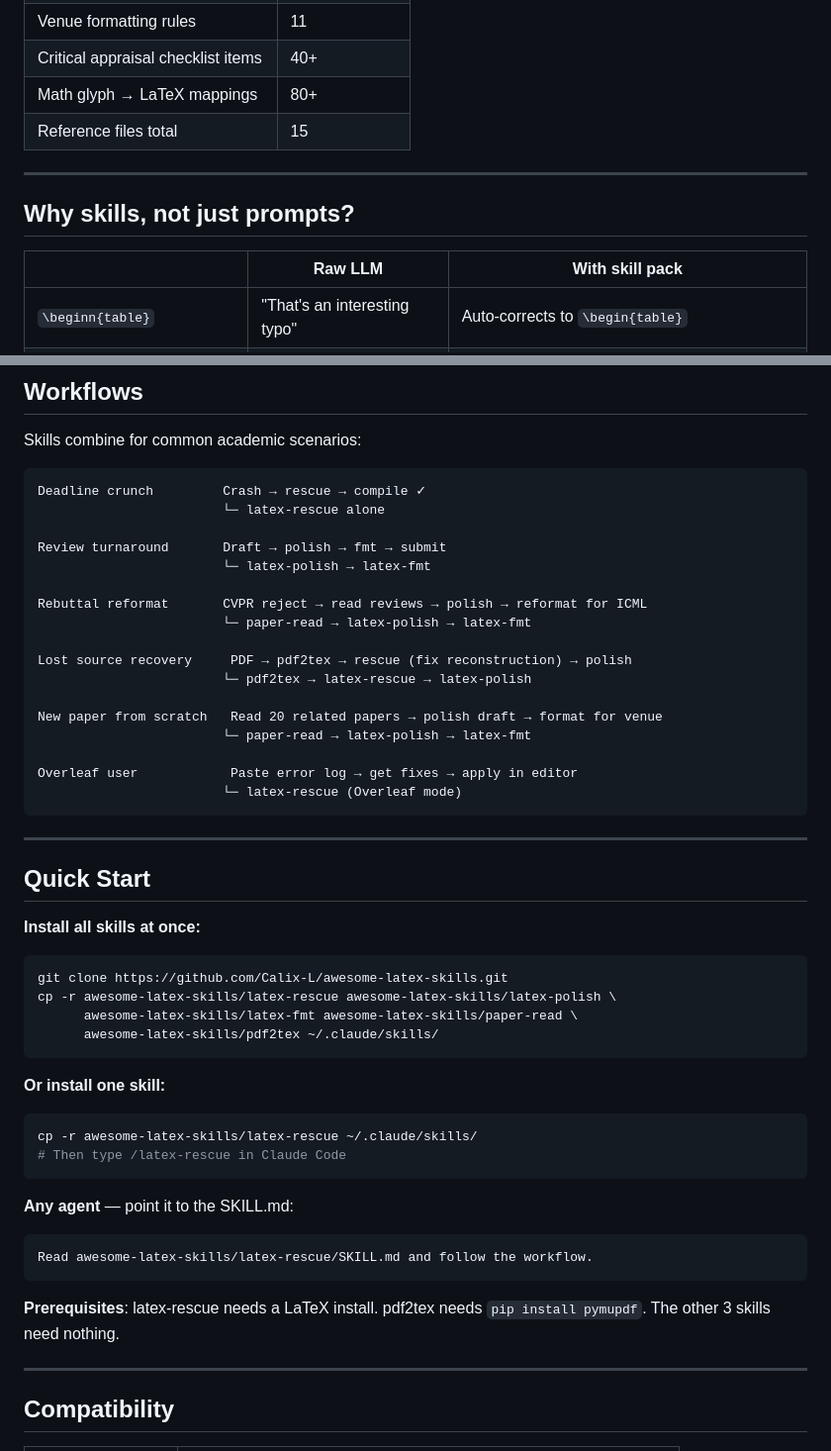
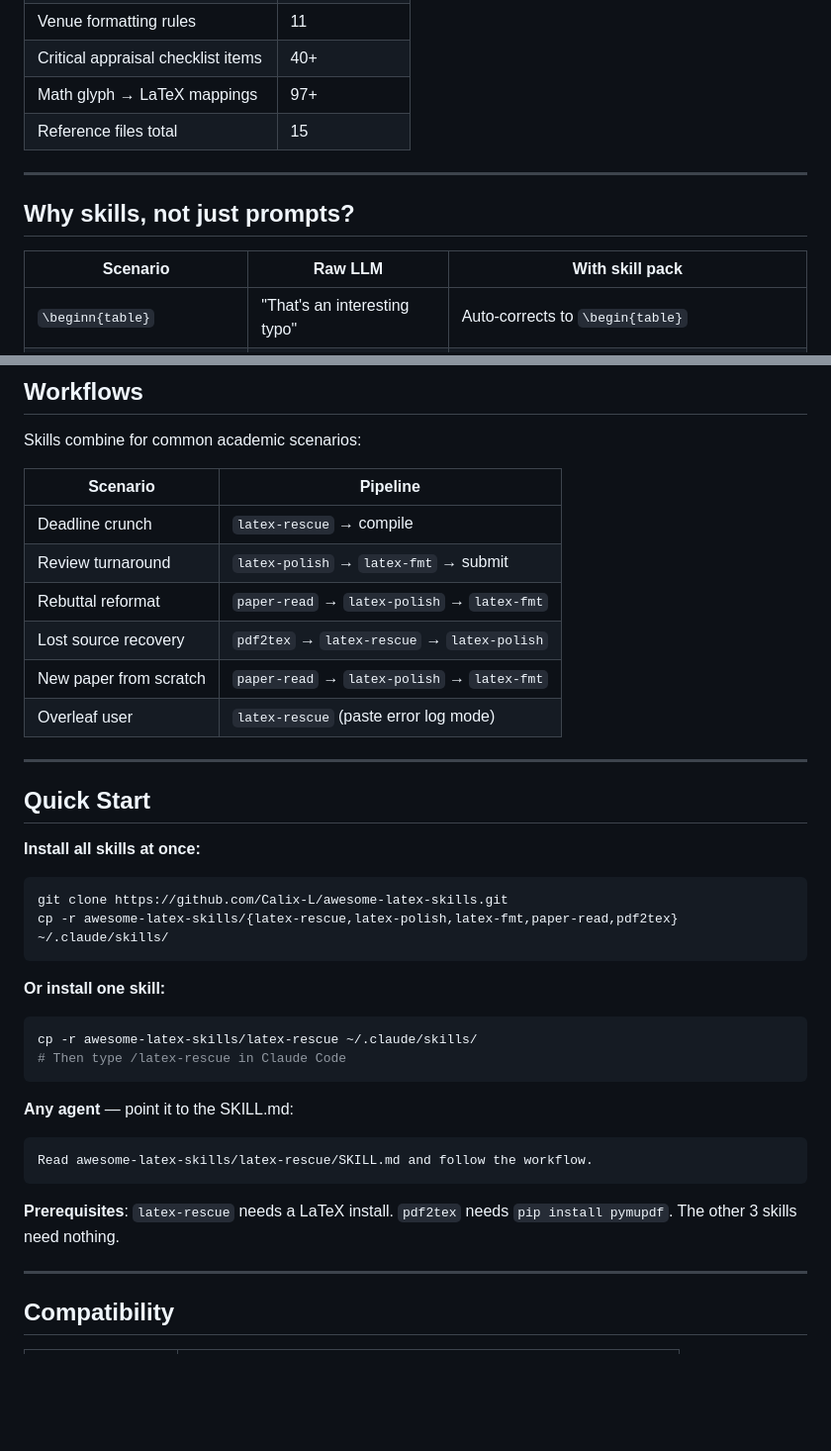
Before and after one commit to Calix-L/awesome-latex-skills, a Markdown page: README.md, 2 parts joined by grey strips. Shown at 99% size. GitHub-like rendering; folded sections open; blank space fills up the shorter version.

Commit message:
Polish README: cleaner workflows table, test count badge, updated metrics
- Replace ASCII workflow art with structured table for better readability
- Add tests badge (142 passing)
- Update math glyph count to 97+ to match actual catalog
- Tighten Quick Start brace expansion syntax

````diff
--- a/README.md
+++ b/README.md
@@ -42,7 +43,7 @@
 | Phrasebank sentence templates | 100+ |
 | Venue formatting rules | 11 |
 | Critical appraisal checklist items | 40+ |
-| Math glyph → LaTeX mappings | 80+ |
+| Math glyph → LaTeX mappings | 97+ |
 | Reference files total | 15 |
 
 </details>
@@ -51,7 +52,7 @@
 
 ## Why skills, not just prompts?
 
-| | Raw LLM | With skill pack |
+| Scenario | Raw LLM | With skill pack |
 |---|---|---|
 | `\beginn{table}` | "That's an interesting typo" | Auto-corrects to `\begin{table}` |
 | "According to the experiment" | Accepts it | Flags `According to` overuse, suggests alternatives |
@@ -132,25 +133,14 @@ Skills inject **hundreds of domain-specific rules** that LLMs can't reliably pro
 
 Skills combine for common academic scenarios:
 
-```
-Deadline crunch         Crash → rescue → compile ✓
-                        └─ latex-rescue alone
-
-Review turnaround       Draft → polish → fmt → submit
-                        └─ latex-polish → latex-fmt
-
-Rebuttal reformat       CVPR reject → read reviews → polish → reformat for ICML
-                        └─ paper-read → latex-polish → latex-fmt
-
-Lost source recovery     PDF → pdf2tex → rescue (fix reconstruction) → polish
-                        └─ pdf2tex → latex-rescue → latex-polish
-
-New paper from scratch   Read 20 related papers → polish draft → format for venue
-                        └─ paper-read → latex-polish → latex-fmt
-
-Overleaf user            Paste error log → get fixes → apply in editor
-                        └─ latex-rescue (Overleaf mode)
-```
+| Scenario | Pipeline |
+|---|---|
+| Deadline crunch | `latex-rescue` → compile |
+| Review turnaround | `latex-polish` → `latex-fmt` → submit |
+| Rebuttal reformat | `paper-read` → `latex-polish` → `latex-fmt` |
+| Lost source recovery | `pdf2tex` → `latex-rescue` → `latex-polish` |
+| New paper from scratch | `paper-read` → `latex-polish` → `latex-fmt` |
+| Overleaf user | `latex-rescue` (paste error log mode) |
 
 ---
 
@@ -159,9 +149,7 @@ Overleaf user            Paste error log → get fixes → apply in editor
 **Install all skills at once:**
 ```bash
 git clone https://github.com/Calix-L/awesome-latex-skills.git
-cp -r awesome-latex-skills/latex-rescue awesome-latex-skills/latex-polish \
-      awesome-latex-skills/latex-fmt awesome-latex-skills/paper-read \
-      awesome-latex-skills/pdf2tex ~/.claude/skills/
+cp -r awesome-latex-skills/{latex-rescue,latex-polish,latex-fmt,paper-read,pdf2tex} ~/.claude/skills/
 ```
 
 **Or install one skill:**
@@ -175,7 +163,7 @@ cp -r awesome-latex-skills/latex-rescue ~/.claude/skills/
 Read awesome-latex-skills/latex-rescue/SKILL.md and follow the workflow.
 ```
 
-**Prerequisites**: latex-rescue needs a LaTeX install. pdf2tex needs `pip install pymupdf`. The other 3 skills need nothing.
+**Prerequisites**: `latex-rescue` needs a LaTeX install. `pdf2tex` needs `pip install pymupdf`. The other 3 skills need nothing.
 
 ---
 
````
Also changed, not shown: other parts of README.md (+1 -0 lines).
